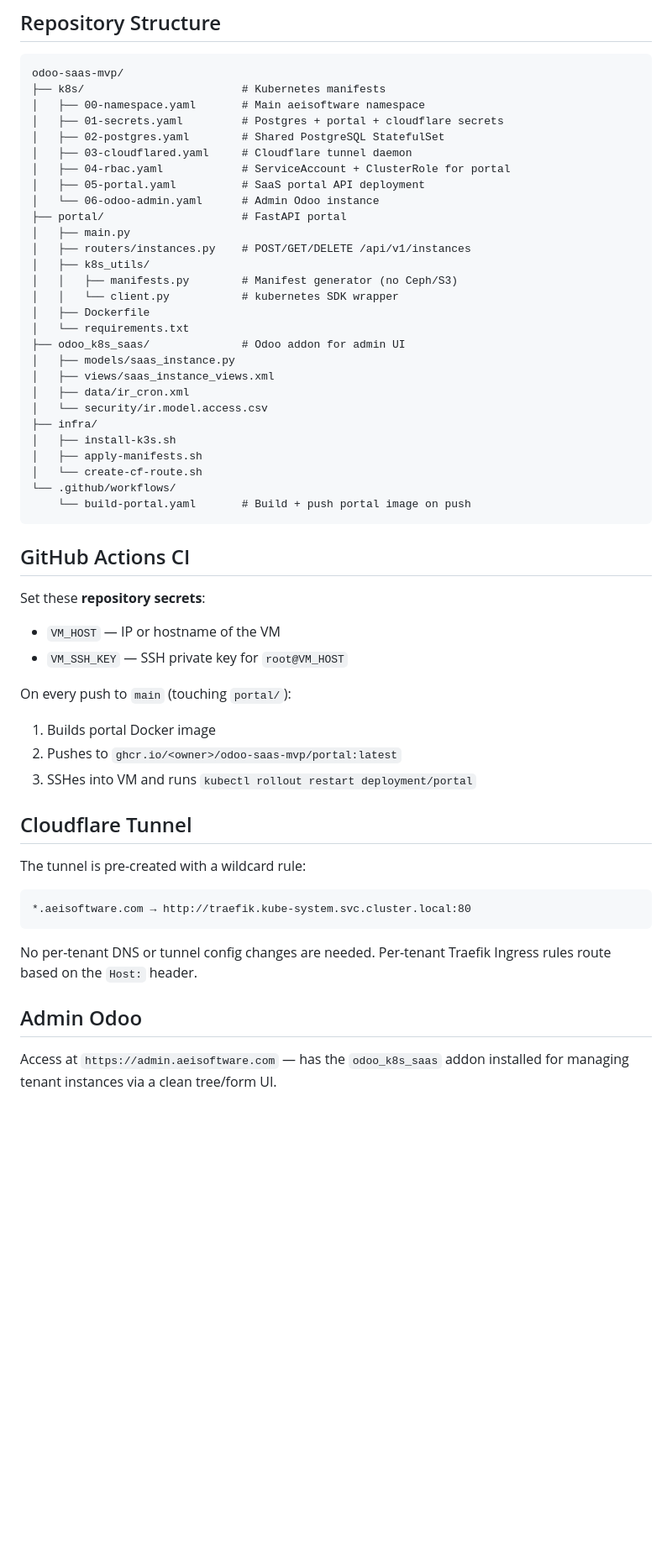
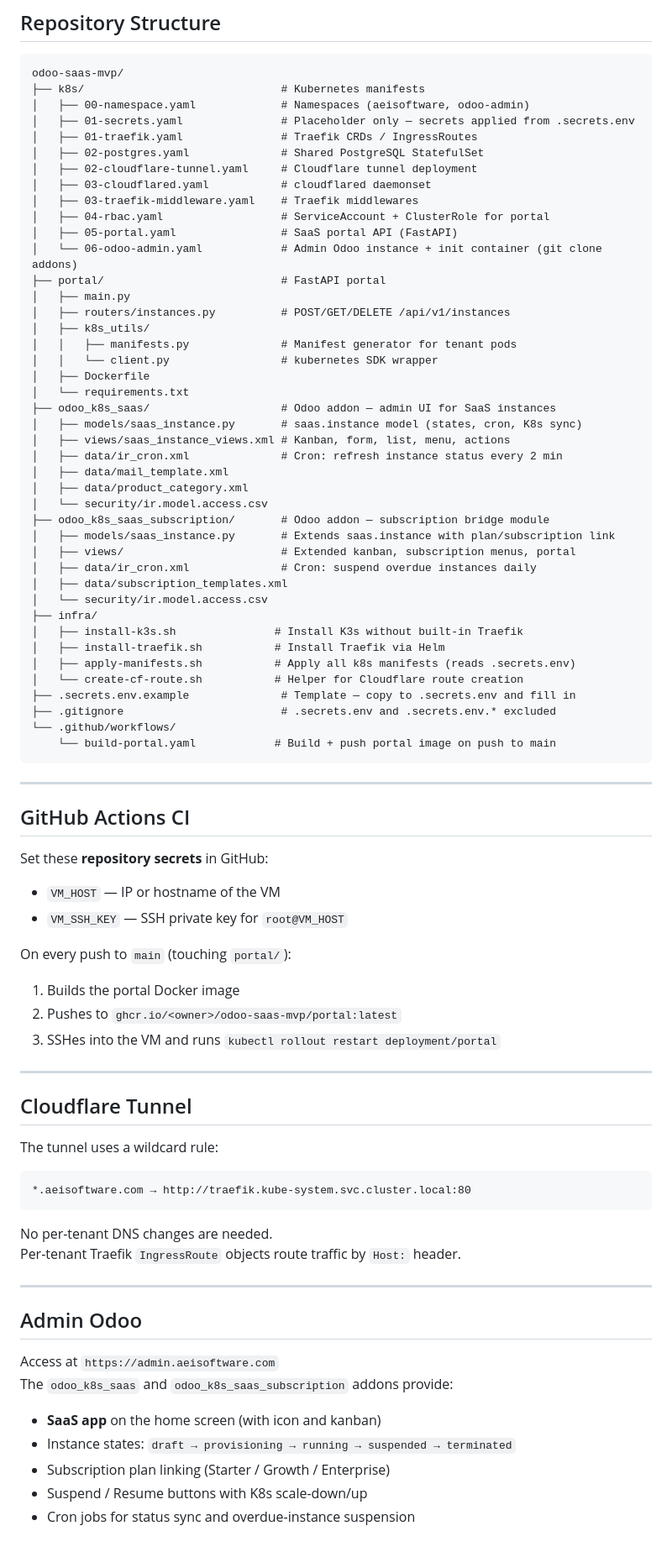
Before and after one commit to Pothoko/odoo-saas-mvp, a Markdown page: README.md, the part around one of its changes. Shown at 84% size. Rendered like a GitHub page; blank space fills up the shorter version.

Commit message:
docs: rewrite README with Day-0 setup, teardown, module update and full repo tour

````diff
--- a/README.md
+++ b/README.md
@@ -53,56 +161,82 @@ The instance is available at `https://demo.aeisoftware.com`.
 
 ```
 odoo-saas-mvp/
-├── k8s/                        # Kubernetes manifests
-│   ├── 00-namespace.yaml       # Main aeisoftware namespace
-│   ├── 01-secrets.yaml         # Postgres + portal + cloudflare secrets
-│   ├── 02-postgres.yaml        # Shared PostgreSQL StatefulSet
-│   ├── 03-cloudflared.yaml     # Cloudflare tunnel daemon
-│   ├── 04-rbac.yaml            # ServiceAccount + ClusterRole for portal
-│   ├── 05-portal.yaml          # SaaS portal API deployment
-│   └── 06-odoo-admin.yaml      # Admin Odoo instance
-├── portal/                     # FastAPI portal
+├── k8s/                              # Kubernetes manifests
+│   ├── 00-namespace.yaml             # Namespaces (aeisoftware, odoo-admin)
+│   ├── 01-secrets.yaml               # Placeholder only — secrets applied from .secrets.env
+│   ├── 01-traefik.yaml               # Traefik CRDs / IngressRoutes
+│   ├── 02-postgres.yaml              # Shared PostgreSQL StatefulSet
+│   ├── 02-cloudflare-tunnel.yaml     # Cloudflare tunnel deployment
+│   ├── 03-cloudflared.yaml           # cloudflared daemonset
+│   ├── 03-traefik-middleware.yaml    # Traefik middlewares
+│   ├── 04-rbac.yaml                  # ServiceAccount + ClusterRole for portal
+│   ├── 05-portal.yaml                # SaaS portal API (FastAPI)
+│   └── 06-odoo-admin.yaml            # Admin Odoo instance + init container (git clone addons)
+├── portal/                           # FastAPI portal
 │   ├── main.py
-│   ├── routers/instances.py    # POST/GET/DELETE /api/v1/instances
+│   ├── routers/instances.py          # POST/GET/DELETE /api/v1/instances
 │   ├── k8s_utils/
-│   │   ├── manifests.py        # Manifest generator (no Ceph/S3)
-│   │   └── client.py           # kubernetes SDK wrapper
+│   │   ├── manifests.py              # Manifest generator for tenant pods
+│   │   └── client.py                 # kubernetes SDK wrapper
 │   ├── Dockerfile
 │   └── requirements.txt
-├── odoo_k8s_saas/              # Odoo addon for admin UI
-│   ├── models/saas_instance.py
-│   ├── views/saas_instance_views.xml
-│   ├── data/ir_cron.xml
+├── odoo_k8s_saas/                    # Odoo addon — admin UI for SaaS instances
+│   ├── models/saas_instance.py       # saas.instance model (states, cron, K8s sync)
+│   ├── views/saas_instance_views.xml # Kanban, form, list, menu, actions
+│   ├── data/ir_cron.xml              # Cron: refresh instance status every 2 min
+│   ├── data/mail_template.xml
+│   ├── data/product_category.xml
+│   └── security/ir.model.access.csv
+├── odoo_k8s_saas_subscription/       # Odoo addon — subscription bridge module
+│   ├── models/saas_instance.py       # Extends saas.instance with plan/subscription link
+│   ├── views/                        # Extended kanban, subscription menus, portal
+│   ├── data/ir_cron.xml              # Cron: suspend overdue instances daily
+│   ├── data/subscription_templates.xml
 │   └── security/ir.model.access.csv
 ├── infra/
-│   ├── install-k3s.sh
-│   ├── apply-manifests.sh
-│   └── create-cf-route.sh
+│   ├── install-k3s.sh               # Install K3s without built-in Traefik
+│   ├── install-traefik.sh           # Install Traefik via Helm
+│   ├── apply-manifests.sh           # Apply all k8s manifests (reads .secrets.env)
+│   └── create-cf-route.sh           # Helper for Cloudflare route creation
+├── .secrets.env.example              # Template — copy to .secrets.env and fill in
+├── .gitignore                        # .secrets.env and .secrets.env.* excluded
 └── .github/workflows/
-    └── build-portal.yaml       # Build + push portal image on push
+    └── build-portal.yaml            # Build + push portal image on push to main
 ```
+
+---
 
 ## GitHub Actions CI
 
-Set these **repository secrets**:
+Set these **repository secrets** in GitHub:
 - `VM_HOST` — IP or hostname of the VM
 - `VM_SSH_KEY` — SSH private key for `root@VM_HOST`
 
 On every push to `main` (touching `portal/`):
-1. Builds portal Docker image
+1. Builds the portal Docker image
 2. Pushes to `ghcr.io/<owner>/odoo-saas-mvp/portal:latest`
-3. SSHes into VM and runs `kubectl rollout restart deployment/portal`
+3. SSHes into the VM and runs `kubectl rollout restart deployment/portal`
+
+---
 
 ## Cloudflare Tunnel
 
-The tunnel is pre-created with a wildcard rule:
+The tunnel uses a wildcard rule:
 ```
 *.aeisoftware.com → http://traefik.kube-system.svc.cluster.local:80
 ```
 
-No per-tenant DNS or tunnel config changes are needed.
-Per-tenant Traefik Ingress rules route based on the `Host:` header.
+No per-tenant DNS changes are needed.
+Per-tenant Traefik `IngressRoute` objects route traffic by `Host:` header.
+
+---
 
 ## Admin Odoo
 
-Access at `https://admin.aeisoftware.com` — has the `odoo_k8s_saas` addon installed for managing tenant instances via a clean tree/form UI.
+Access at `https://admin.aeisoftware.com`
+The `odoo_k8s_saas` and `odoo_k8s_saas_subscription` addons provide:
+- **SaaS app** on the home screen (with icon and kanban)
+- Instance states: `draft → provisioning → running → suspended → terminated`
+- Subscription plan linking (Starter / Growth / Enterprise)
+- Suspend / Resume buttons with K8s scale-down/up
+- Cron jobs for status sync and overdue-instance suspension
````
Also changed, not shown: other parts of README.md (+124 -16 lines).
